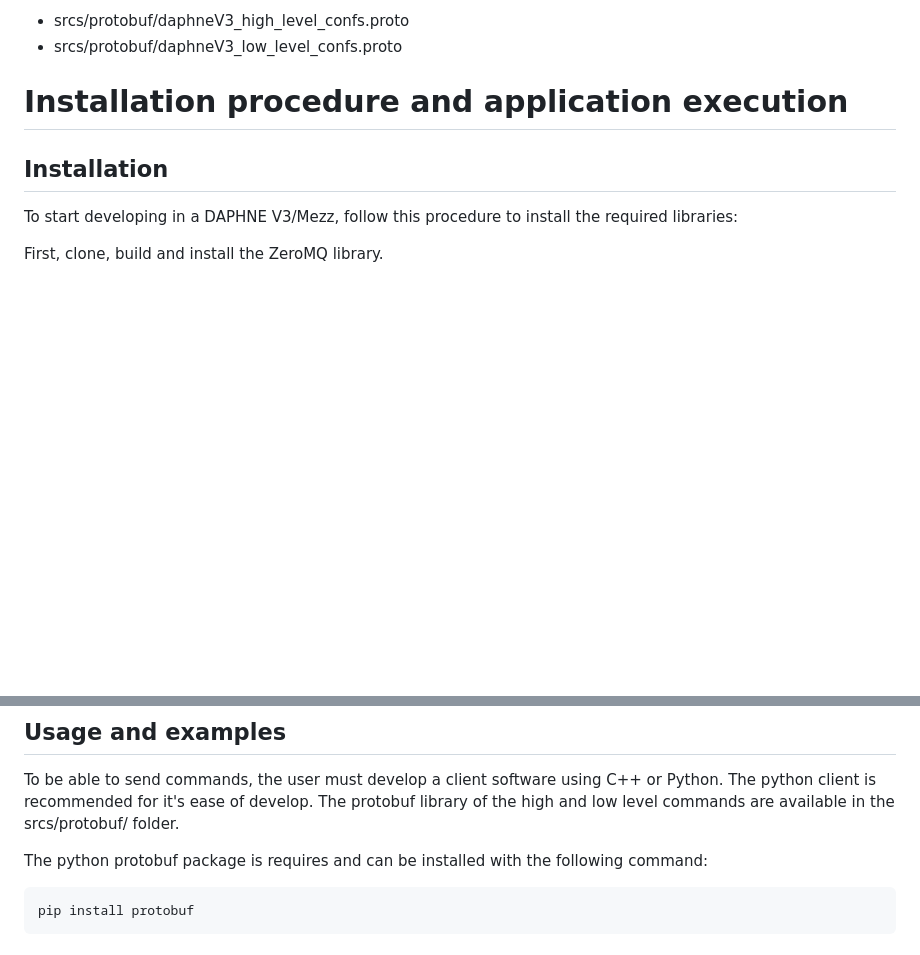
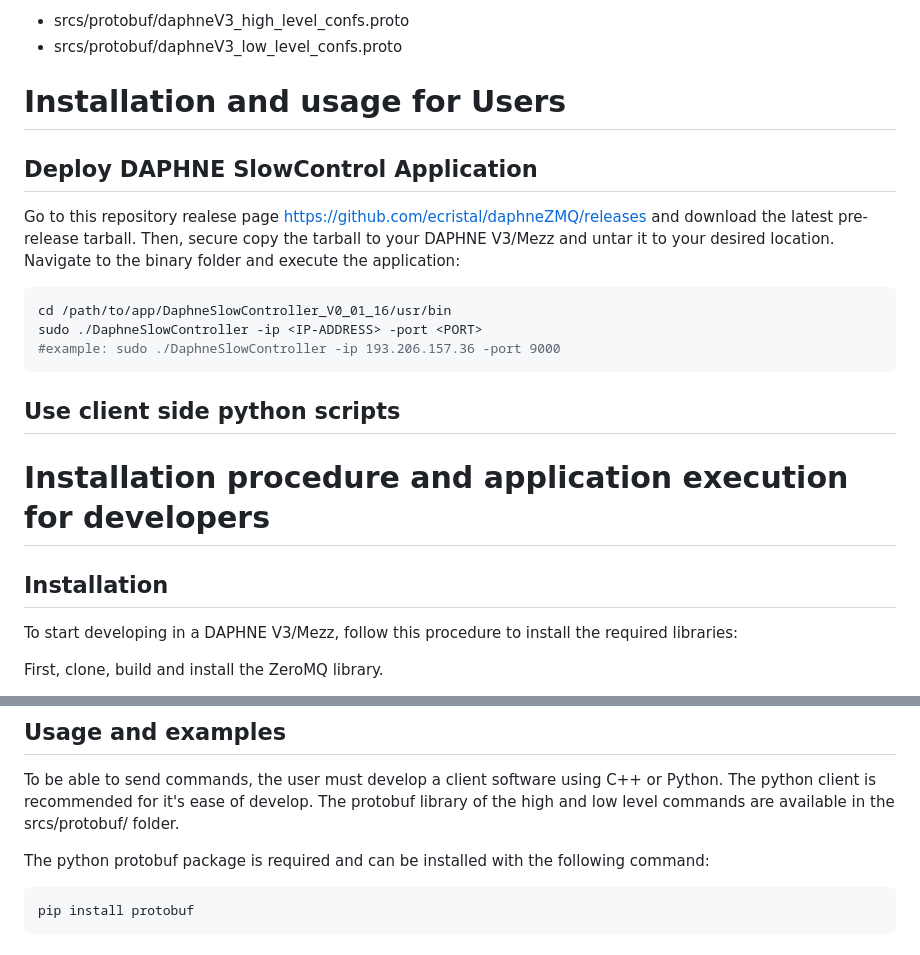
Before and after one commit to ecristal/daphneZMQ, a Markdown page: README.md, 2 parts joined by grey strips. Rendered like a GitHub page; blank space fills up the shorter version.

````diff
--- a/README.md
+++ b/README.md
@@ -16,7 +16,19 @@ These commands are defined in the following files:
   - srcs/protobuf/daphneV3_high_level_confs.proto
   - srcs/protobuf/daphneV3_low_level_confs.proto
 
-# Installation procedure and application execution
+# Installation and usage for Users
+## Deploy DAPHNE SlowControl Application
+Go to this repository realese page https://github.com/ecristal/daphneZMQ/releases and download the latest pre-release tarball. Then, secure copy the tarball to your DAPHNE V3/Mezz and untar it to your desired location. Navigate to the binary folder and execute the application:
+```sh
+cd /path/to/app/DaphneSlowController_V0_01_16/usr/bin
+sudo ./DaphneSlowController -ip <IP-ADDRESS> -port <PORT>
+#example: sudo ./DaphneSlowController -ip 193.206.157.36 -port 9000
+```
+
+## Use client side python scripts
+
+
+# Installation procedure and application execution for developers
 ## Installation
 
 To start developing in a DAPHNE V3/Mezz, follow this procedure to install the required libraries:
@@ -80,7 +92,7 @@ sudo ./DaphneSlowController -ip <IP-ADDRESS> -port <PORT>
 ## Usage and examples
 To be able to send commands, the user must develop a client software using C++ or Python. The python client is recommended for it's ease of develop. The protobuf library of the high and low level commands are available in the srcs/protobuf/ folder.
 
-The python protobuf package is requires and can be installed with the following command:
+The python protobuf package is required and can be installed with the following command:
 ```sh
 pip install protobuf
 ```
````
